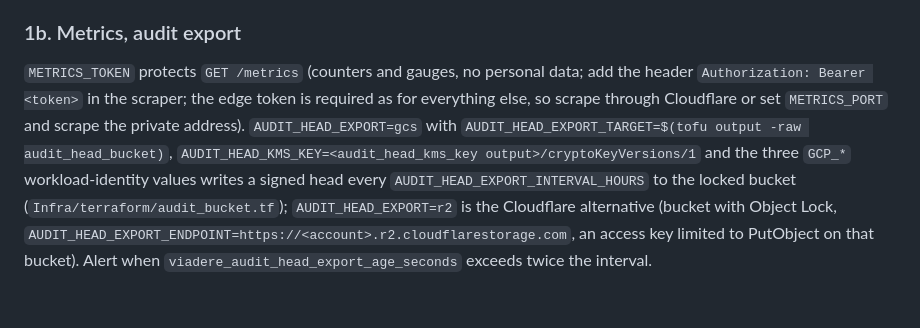
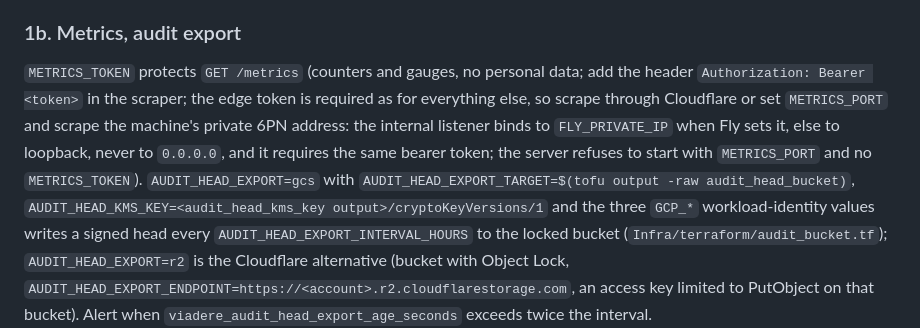
Before and after one commit to Gitbub0816/viadere, a Markdown page: Infra/fly/README.md, the part around the change. Rendered like a GitHub page; blank space fills up the shorter version.

Commit message:
fix(platform-gate): L3 internal metrics listener binds to FLY_PRIVATE_IP or loopback and always requires the token
Co-Authored-By: Claude Opus 5.5 <noreply@anthropic.com>
Claude-Session: https://claude.ai/code/session_01T52yDQJgJhMqxyduJoZAyr

```diff
--- a/Infra/fly/README.md
+++ b/Infra/fly/README.md
@@ -75,7 +75,7 @@ run the release; the startup check names the variable that is wrong.
 ### 1b. Metrics, audit export
 
 `METRICS_TOKEN` protects `GET /metrics` (counters and gauges, no personal data; add the header `Authorization: Bearer <token>` in the scraper; the edge token is required as for everything else, so scrape through
-Cloudflare or set `METRICS_PORT` and scrape the private address). `AUDIT_HEAD_EXPORT=gcs` with `AUDIT_HEAD_EXPORT_TARGET=$(tofu output -raw audit_head_bucket)`, `AUDIT_HEAD_KMS_KEY=<audit_head_kms_key output>/cryptoKeyVersions/1`
+Cloudflare or set `METRICS_PORT` and scrape the machine's private 6PN address: the internal listener binds to `FLY_PRIVATE_IP` when Fly sets it, else to loopback, never to `0.0.0.0`, and it requires the same bearer token; the server refuses to start with `METRICS_PORT` and no `METRICS_TOKEN`). `AUDIT_HEAD_EXPORT=gcs` with `AUDIT_HEAD_EXPORT_TARGET=$(tofu output -raw audit_head_bucket)`, `AUDIT_HEAD_KMS_KEY=<audit_head_kms_key output>/cryptoKeyVersions/1`
 and the three `GCP_*` workload-identity values writes a signed head every `AUDIT_HEAD_EXPORT_INTERVAL_HOURS` to the locked bucket (`Infra/terraform/audit_bucket.tf`); `AUDIT_HEAD_EXPORT=r2` is the Cloudflare
 alternative (bucket with Object Lock, `AUDIT_HEAD_EXPORT_ENDPOINT=https://<account>.r2.cloudflarestorage.com`, an access key limited to PutObject on that bucket). Alert when `viadere_audit_head_export_age_seconds` exceeds twice the interval.
 
```
